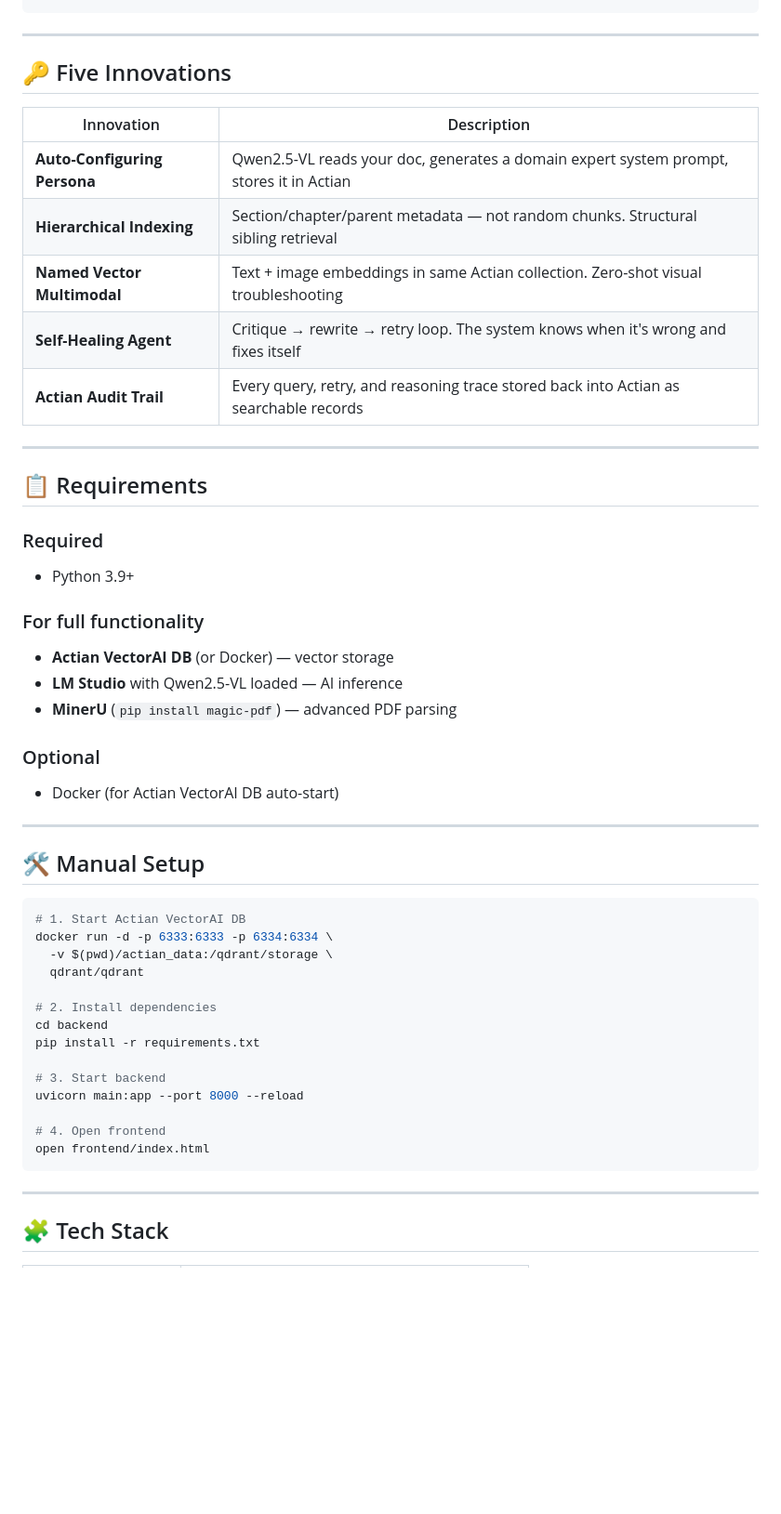
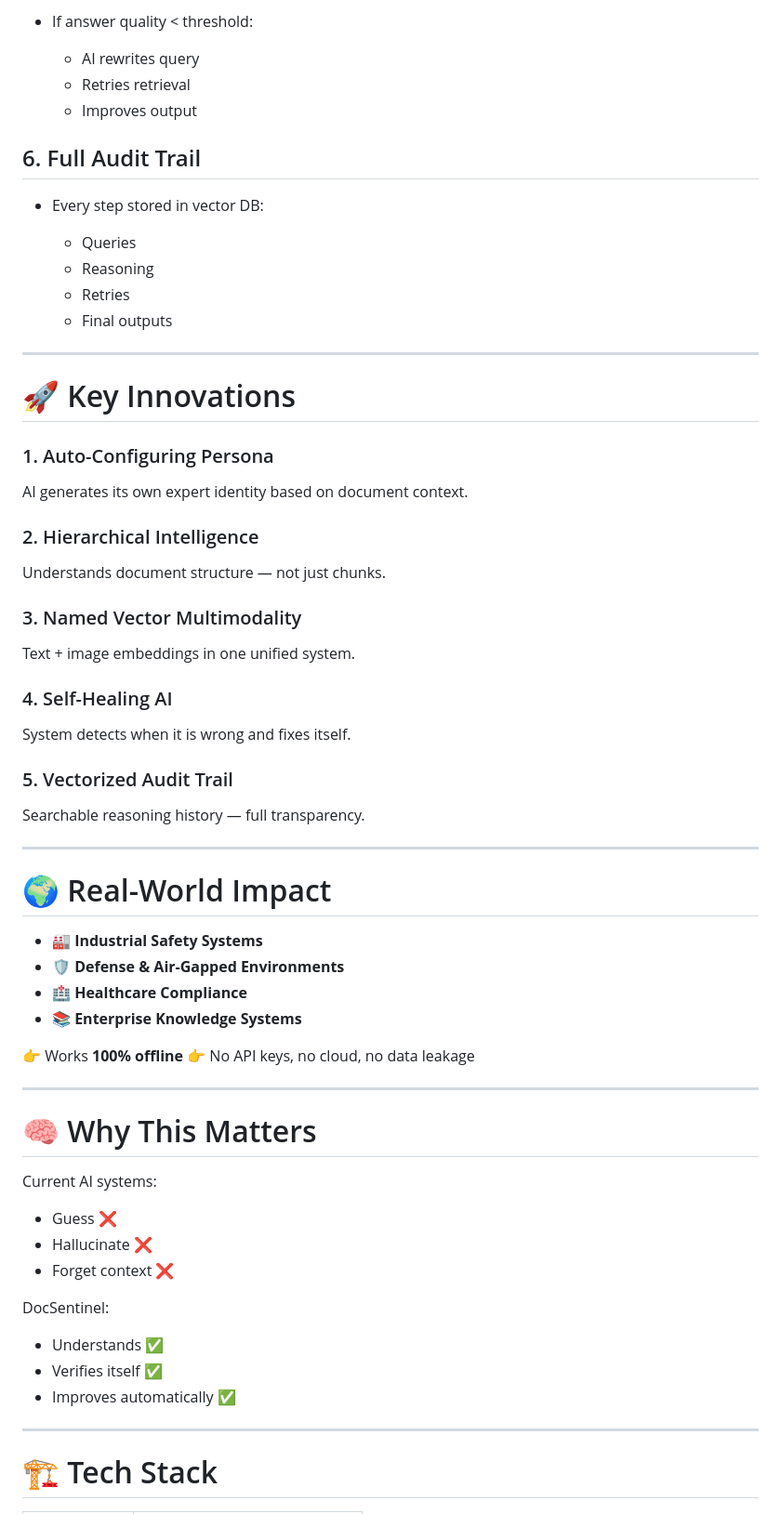
Before and after one commit to masoomul786/DocSentinel, a Markdown page: README.md, the part around one of its changes. Shown at 93% size. Rendered like a GitHub page; blank space fills up the shorter version.

````diff
--- a/README.md
+++ b/README.md
@@ -60,54 +76,73 @@ That's it. The script:
 ```
+
+* If answer quality < threshold:
+
+  * AI rewrites query
+  * Retries retrieval
+  * Improves output
+
+## 6. Full Audit Trail
+
+* Every step stored in vector DB:
+
+  * Queries
+  * Reasoning
+  * Retries
+  * Final outputs
 
 ---
 
-## 🔑 Five Innovations
+# 🚀 Key Innovations
 
-| Innovation | Description |
-|---|---|
-| **Auto-Configuring Persona** | Qwen2.5-VL reads your doc, generates a domain expert system prompt, stores it in Actian |
-| **Hierarchical Indexing** | Section/chapter/parent metadata — not random chunks. Structural sibling retrieval |
-| **Named Vector Multimodal** | Text + image embeddings in same Actian collection. Zero-shot visual troubleshooting |
-| **Self-Healing Agent** | Critique → rewrite → retry loop. The system knows when it's wrong and fixes itself |
-| **Actian Audit Trail** | Every query, retry, and reasoning trace stored back into Actian as searchable records |
+### 1. Auto-Configuring Persona
+
+AI generates its own expert identity based on document context.
+
+### 2. Hierarchical Intelligence
+
+Understands document structure — not just chunks.
+
+### 3. Named Vector Multimodality
+
+Text + image embeddings in one unified system.
+
+### 4. Self-Healing AI
+
+System detects when it is wrong and fixes itself.
+
+### 5. Vectorized Audit Trail
+
+Searchable reasoning history — full transparency.
 
 ---
 
-## 📋 Requirements
+# 🌍 Real-World Impact
 
-### Required
-- Python 3.9+
+* 🏭 **Industrial Safety Systems**
+* 🛡️ **Defense & Air-Gapped Environments**
+* 🏥 **Healthcare Compliance**
+* 📚 **Enterprise Knowledge Systems**
 
-### For full functionality
-- **Actian VectorAI DB** (or Docker) — vector storage
-- **LM Studio** with Qwen2.5-VL loaded — AI inference
-- **MinerU** (`pip install magic-pdf`) — advanced PDF parsing
-
-### Optional
-- Docker (for Actian VectorAI DB auto-start)
+👉 Works **100% offline**
+👉 No API keys, no cloud, no data leakage
 
 ---
 
-## 🛠️ Manual Setup
+# 🧠 Why This Matters
 
-```bash
-# 1. Start Actian VectorAI DB
-docker run -d -p 6333:6333 -p 6334:6334 \
-  -v $(pwd)/actian_data:/qdrant/storage \
-  qdrant/qdrant
+Current AI systems:
 
-# 2. Install dependencies
-cd backend
-pip install -r requirements.txt
+* Guess ❌
+* Hallucinate ❌
+* Forget context ❌
 
-# 3. Start backend
-uvicorn main:app --port 8000 --reload
+DocSentinel:
 
-# 4. Open frontend
-open frontend/index.html
-```
+* Understands ✅
+* Verifies itself ✅
+* Improves automatically ✅
 
 ---
 
-## 🧩 Tech Stack
+# 🏗️ Tech Stack
 
````
Also changed, not shown: other parts of README.md (+91 -92 lines).
